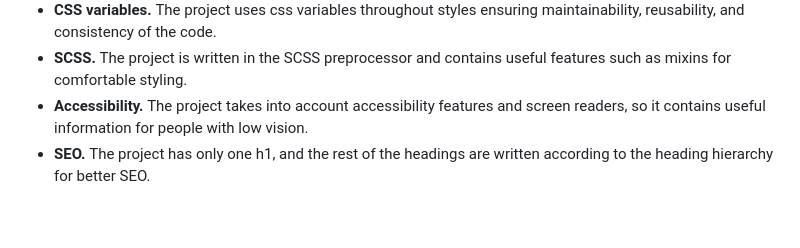
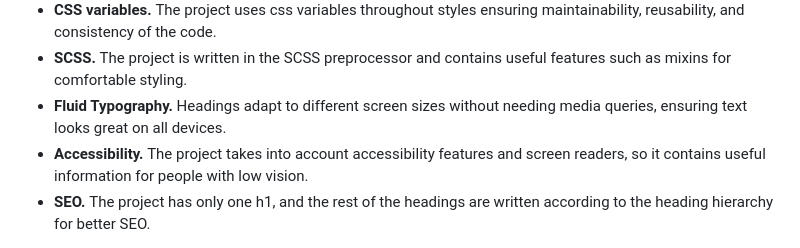
Before and after one commit to yusuf-youth/Nexcent, a Markdown page: README.md, the part around the change. GitHub-like rendering; blank space fills up the shorter version.

```diff
--- a/README.md
+++ b/README.md
@@ -42,6 +42,9 @@ The project has several features:
     <b>SCSS. </b>The project is written in the SCSS preprocessor and contains useful features such as mixins for comfortable styling.
   </li>
   <li>
+    <b>Fluid Typography. </b> Headings adapt to different screen sizes without needing media queries, ensuring text looks great on all devices.
+  </li>
+  <li>
     <b>Accessibility. </b>The project takes into account accessibility features and screen readers, so it contains useful information for people with low vision.
   </li>
   <li>
```
